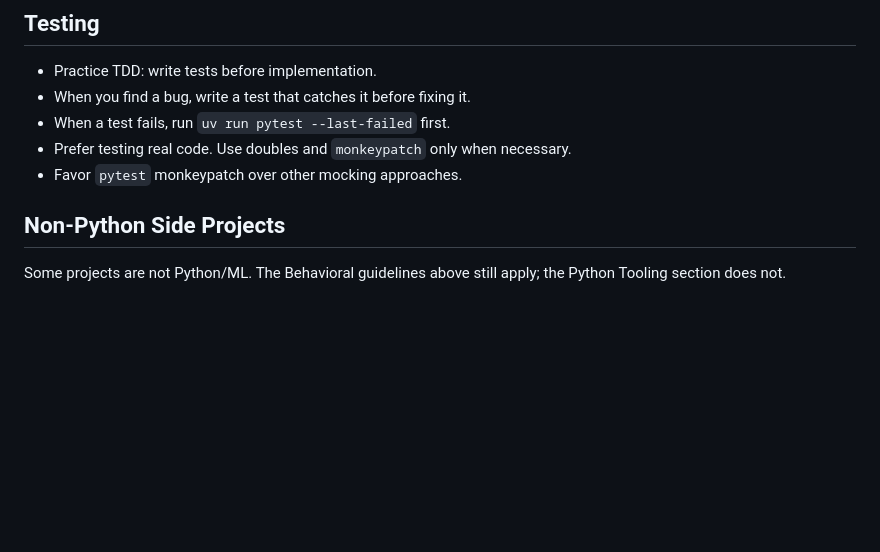
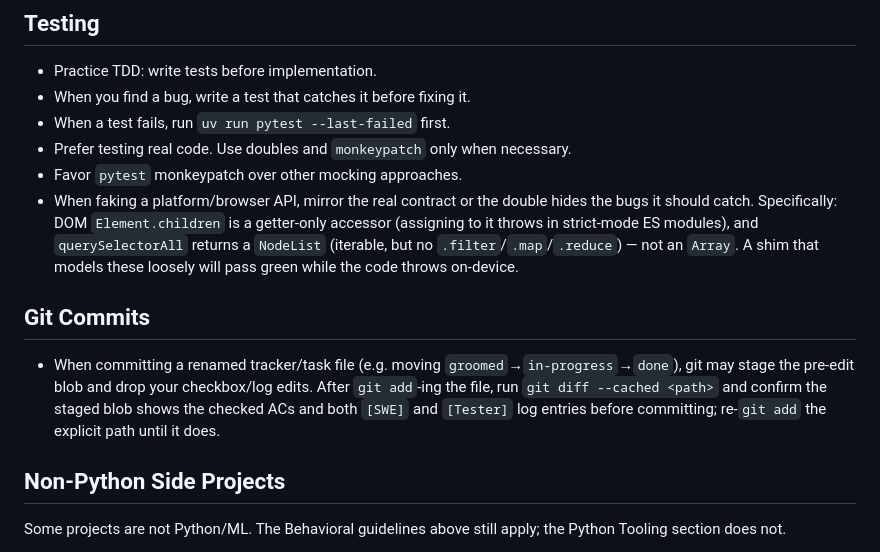
Before and after one commit to rileybuch/daily-checklist, a Markdown page: CLAUDE.md, the part around the change. Rendered like a GitHub page; blank space fills up the shorter version.

Commit message:
docs: capture self-improve rules for test-double fidelity and tracker commit staging

```diff
--- a/CLAUDE.md
+++ b/CLAUDE.md
@@ -38,6 +38,10 @@ Apply this context to every task. When something doesn't fit, flag it before pro
 - When a test fails, run `uv run pytest --last-failed` first.
 - Prefer testing real code. Use doubles and `monkeypatch` only when necessary.
 - Favor `pytest` monkeypatch over other mocking approaches.
+- When faking a platform/browser API, mirror the real contract or the double hides the bugs it should catch. Specifically: DOM `Element.children` is a getter-only accessor (assigning to it throws in strict-mode ES modules), and `querySelectorAll` returns a `NodeList` (iterable, but no `.filter`/`.map`/`.reduce`) — not an `Array`. A shim that models these loosely will pass green while the code throws on-device.
+
+## Git Commits
+- When committing a renamed tracker/task file (e.g. moving `groomed`→`in-progress`→`done`), git may stage the pre-edit blob and drop your checkbox/log edits. After `git add`-ing the file, run `git diff --cached <path>` and confirm the staged blob shows the checked ACs and both `[SWE]` and `[Tester]` log entries before committing; re-`git add` the explicit path until it does.
 
 ## Non-Python Side Projects
 Some projects are not Python/ML. The Behavioral guidelines above still apply; the Python Tooling section does not.
```
